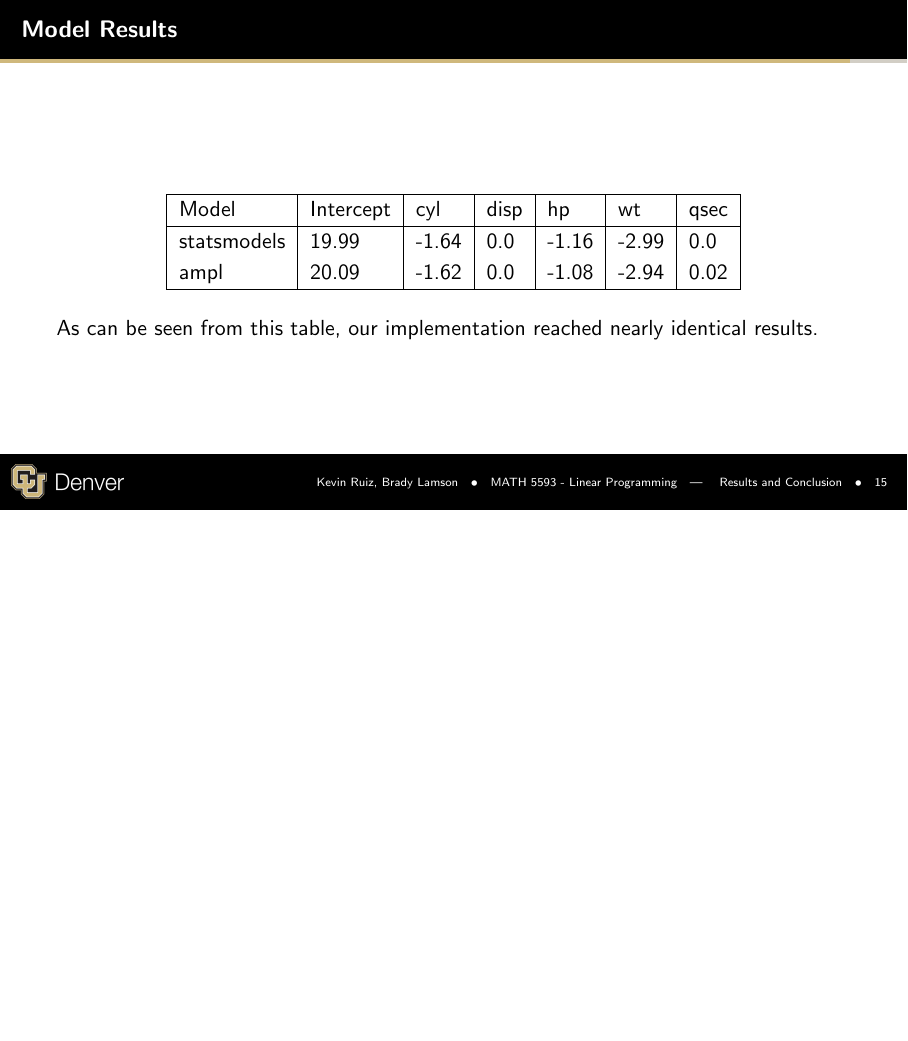
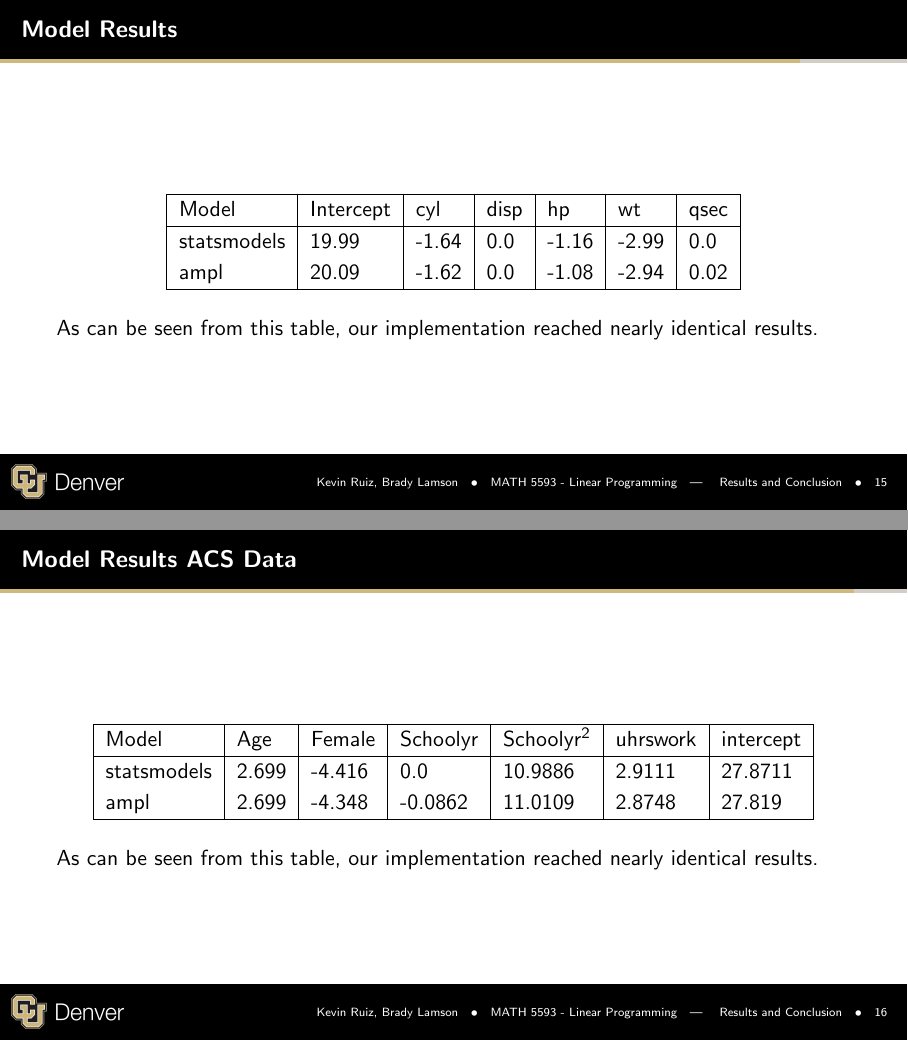
Before and after one commit to blamson/Math5593LinearProgrammingProject, LaTeX slides (slides/tex/main.tex, which reads slides/tex/results.tex): page 20 of 25 before the commit and pages 20 and 21 of 26 after it, the two joined at a grey line, the shorter picture padded with empty space. Compiled offline with pdfLaTeX.

Commit message:
Some changes to the slides in the results section and also commented the .mod file.

```diff
--- a/slides/tex/results.tex
+++ b/slides/tex/results.tex
@@ -13,6 +13,19 @@
 As can be seen from this table, our implementation reached nearly identical results.
 \end{frame}
 
+\begin{frame}{Model Results ACS Data}
+\begin{table}[]
+    \begin{tabular}{|l|l|l|l|l|l|l|}
+        \hline
+        Model       & Age & Female & Schoolyr & Schoolyr^2 & uhrswork & intercept \\ \hline
+        statsmodels & 2.699 & -4.416 & 0.0 & 10.9886 & 2.9111 & 27.8711 \\
+        ampl        & 2.699 & -4.348 & -0.0862 & 11.0109 & 2.8748 & 27.819 \\ \hline
+    \end{tabular}
+\end{table}
+
+As can be seen from this table, our implementation reached nearly identical results.
+\end{frame}
+
 \begin{frame}{Conclusion}
     As we've seen, tackling LASSO regression from the perspective of linear programming is very straightforward.
 
```
Also changed, not shown: 1 other file.
